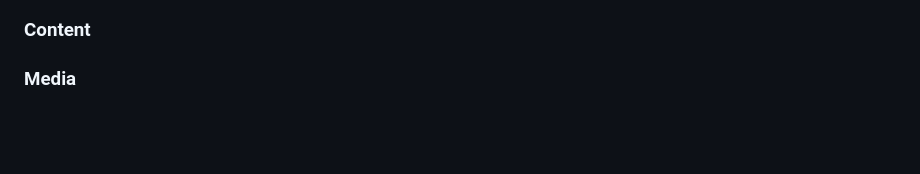
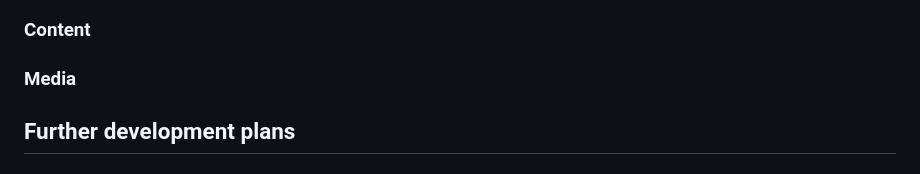
Before and after one commit to harry-c26/pizzeria-etna, a Markdown page: README.md, the part around the change. GitHub-like rendering; blank space fills up the shorter version.

```diff
--- a/README.md
+++ b/README.md
@@ -81,3 +81,5 @@ shields.io badges
 ### Content
 
 ### Media
+
+## Further development plans
```
